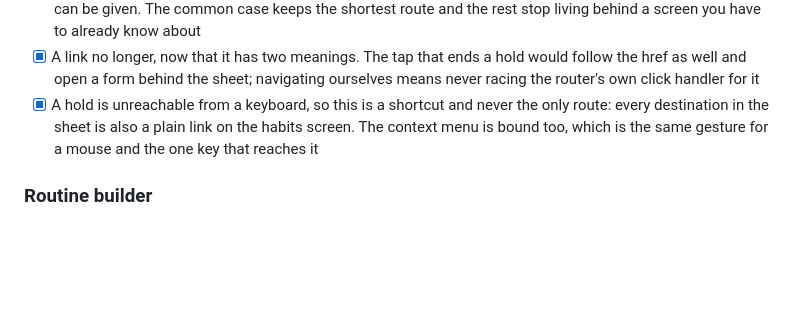
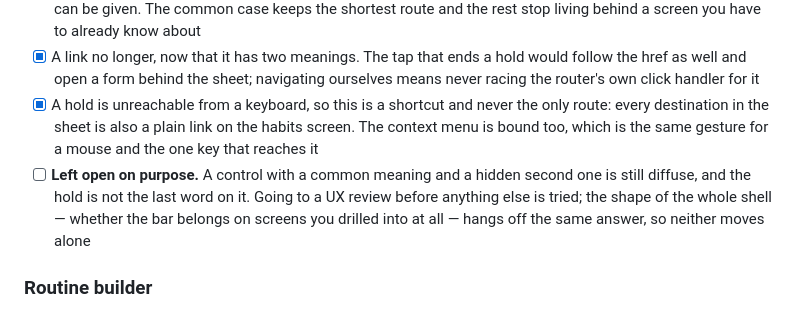
Before and after one commit to yebt/some-kaizen, a Markdown page: TODO.md, the part around the change. Drawn GitHub-style; blank space fills up the shorter version.

Commit message:
docs: leave the plus open for a UX review rather than guessing again

```diff
--- a/TODO.md
+++ b/TODO.md
@@ -196,6 +196,10 @@ introduced by fixing something else in the same sitting.
 - [x] A hold is unreachable from a keyboard, so this is a shortcut and never the only route:
       every destination in the sheet is also a plain link on the habits screen. The context
       menu is bound too, which is the same gesture for a mouse and the one key that reaches it
+- [ ] **Left open on purpose.** A control with a common meaning and a hidden second one is
+      still diffuse, and the hold is not the last word on it. Going to a UX review before
+      anything else is tried; the shape of the whole shell — whether the bar belongs on
+      screens you drilled into at all — hangs off the same answer, so neither moves alone
 
 ### Routine builder
 A start time plus a list of steps with durations, cascading the clock forward. This is
```
